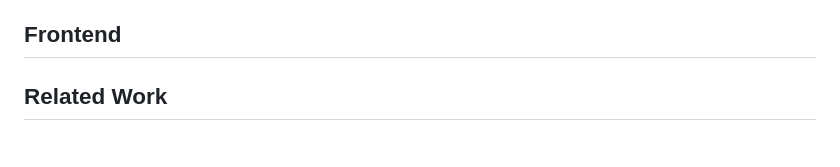
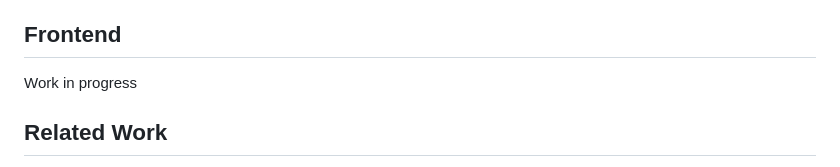
Before and after one commit to konradwojda/HYU-AI-G08, a Markdown page: README.md, the part around the change. Rendered like a GitHub page.

Commit message:
blog update

```diff
--- a/README.md
+++ b/README.md
@@ -94,6 +94,8 @@ Based on the comparison of the results above, ResNet50 consistently outperforms
 The confusion matrices confirm that ResNet50 outperforms EfficientNet in detecting deepfake images. ResNet50 has both higher true positive and true negative counts, as well as fewer false positives and false negatives, leading to better precision, recall, and overall accuracy. Therefore, ResNet50 is the more reliable and effective model for deepfake detection in this project, demonstrating better stability and performance.
 
 ## Frontend
+Work in progress
+
 ## Related Work
 
 **Dataset:**
```
